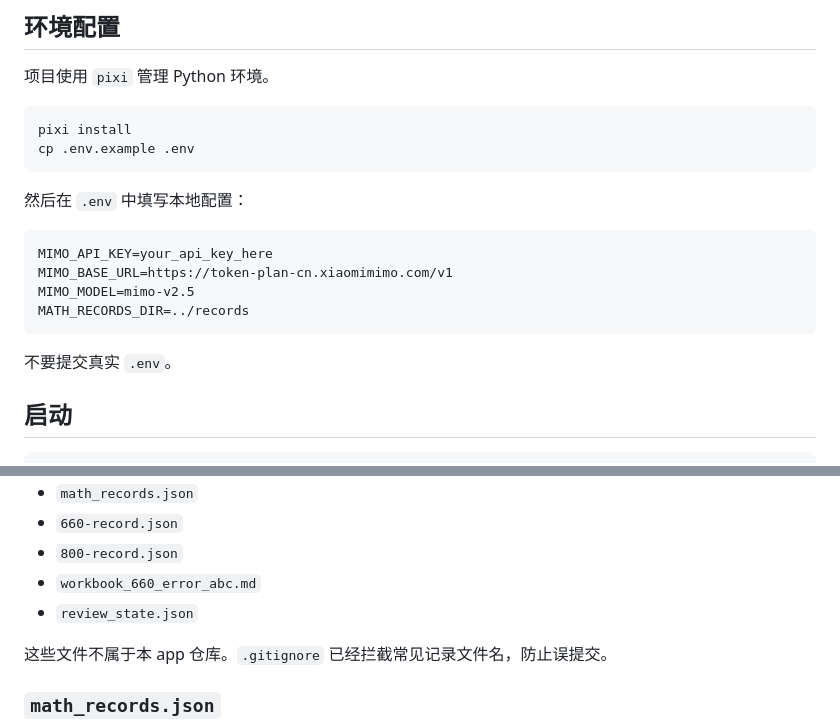
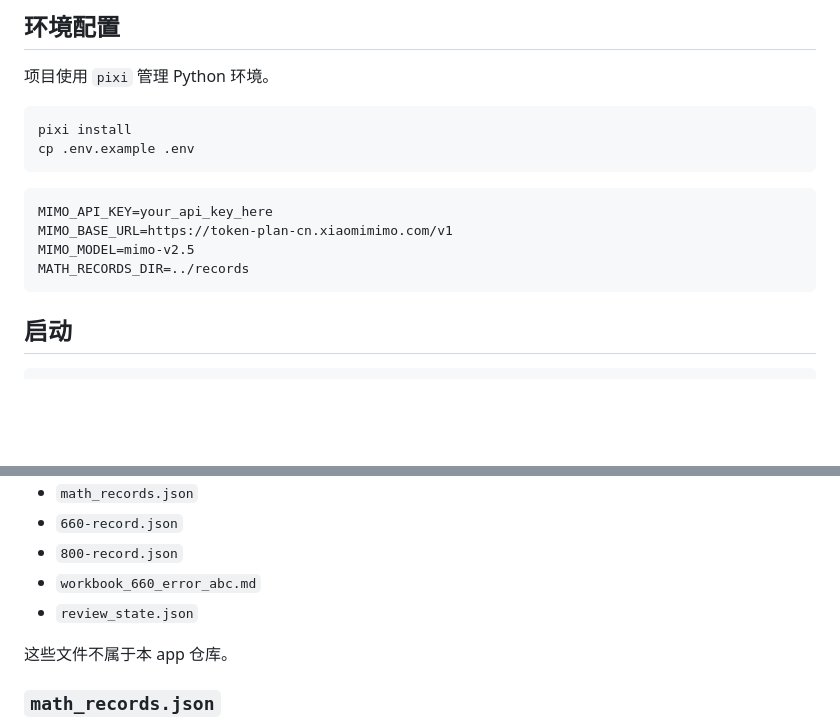
Before and after one commit to Ymy333137/math-test-dashboard, a Markdown page: README.md, 2 parts joined by grey strips. Rendered like a GitHub page; blank space fills up the shorter version.

Commit message:
删除冗余描述
删除冗余描述

````diff
--- a/README.md
+++ b/README.md
@@ -37,7 +37,6 @@ pixi install
 cp .env.example .env
 ```
 
-然后在 `.env` 中填写本地配置：
 
 ```dotenv
 MIMO_API_KEY=your_api_key_here
@@ -46,7 +45,6 @@ MIMO_MODEL=mimo-v2.5
 MATH_RECORDS_DIR=../records
 ```
 
-不要提交真实 `.env`。
 
 ## 启动
 
@@ -70,7 +68,7 @@ http://127.0.0.1:8000
 - `workbook_660_error_abc.md`
 - `review_state.json`
 
-这些文件不属于本 app 仓库。`.gitignore` 已经拦截常见记录文件名，防止误提交。
+这些文件不属于本 app 仓库。
 
 ### `math_records.json`
 
````
